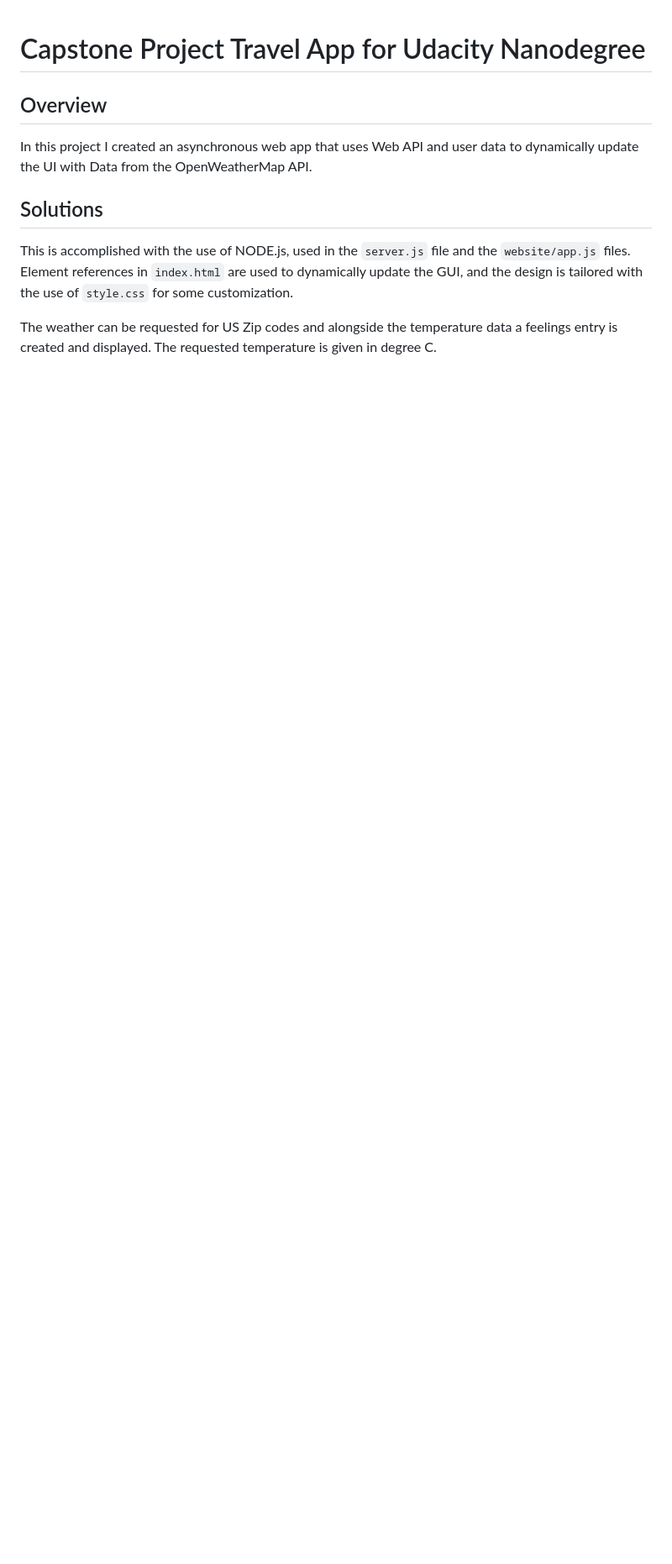
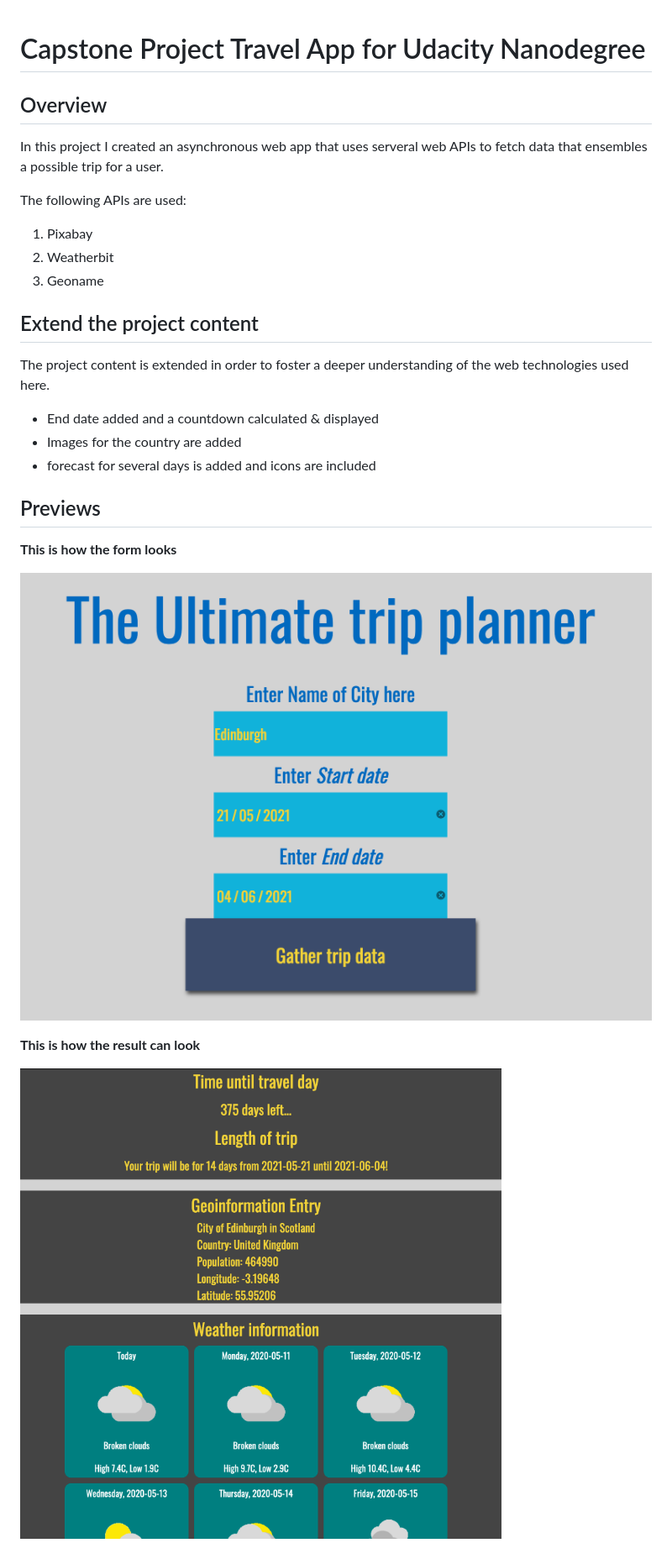
Before and after one commit to Martin-PhilippIrsch/capstone-travel-app, a Markdown page: README.md, the part around the change. Shown: that part at 84% size. GitHub-like rendering; pictures changed too: imgs/form.png (added), imgs/functionality.png (added); blank space fills up the shorter version.

```diff
--- a/README.md
+++ b/README.md
@@ -1,9 +1,27 @@
 # Capstone Project Travel App for Udacity Nanodegree
 
 ## Overview
-In this project I created an asynchronous web app that uses Web API and user data to dynamically update the UI with Data from the OpenWeatherMap API.
+In this project I created an asynchronous web app that uses serveral web APIs to fetch data that ensembles a possible trip for a user.
 
-## Solutions
-This is accomplished with the use of NODE.js, used in the `server.js` file and the `website/app.js` files. Element references in `index.html` are used to dynamically update the GUI, and the design is tailored with the use of `style.css` for some customization.
+The following APIs are used:
+1. Pixabay
+2. Weatherbit
+3. Geoname
 
-The weather can be requested for US Zip codes and alongside the temperature data a feelings entry is created and displayed. The requested temperature is given in degree C.
+##  Extend the project content
+
+The project content is extended in order to foster a deeper understanding of the web technologies used here.
+
+* End date added and a countdown calculated & displayed
+* Images for the country are added
+* forecast for several days is added and icons are included
+
+## Previews
+
+__This is how the form looks__
+
+![A preview of the form](imgs/form.png "A preview of the form")
+
+__This is how the result can look__
+
+![A preview of the functionality](imgs/functionality.png "A preview of the functionality")
```
